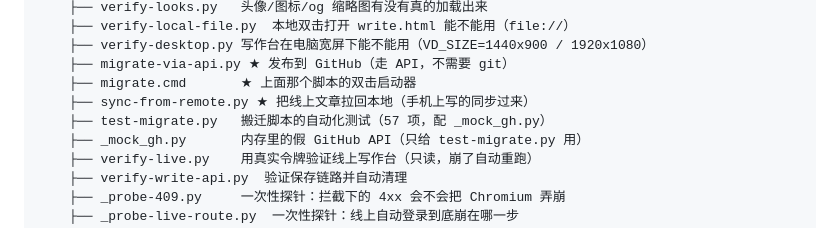
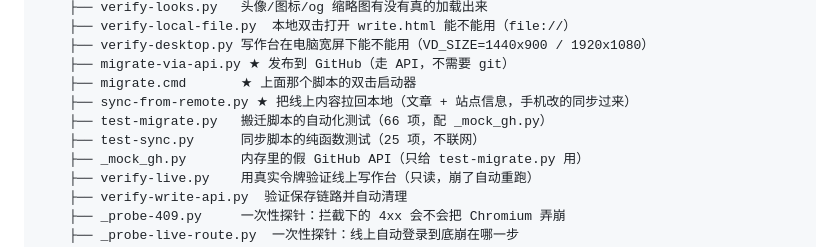
Before and after one commit to EverEternity123/EverEternity123.github.io, a Markdown page: README.md, the part around one of its changes. Drawn GitHub-style.

```diff
--- a/README.md
+++ b/README.md
@@ -57,8 +57,9 @@
     ├── verify-desktop.py 写作台在电脑宽屏下能不能用（VD_SIZE=1440x900 / 1920x1080）
     ├── migrate-via-api.py ★ 发布到 GitHub（走 API，不需要 git）
     ├── migrate.cmd       ★ 上面那个脚本的双击启动器
-    ├── sync-from-remote.py ★ 把线上文章拉回本地（手机上写的同步过来）
-    ├── test-migrate.py   搬迁脚本的自动化测试（57 项，配 _mock_gh.py）
+    ├── sync-from-remote.py ★ 把线上内容拉回本地（文章 + 站点信息，手机改的同步过来）
+    ├── test-migrate.py   搬迁脚本的自动化测试（66 项，配 _mock_gh.py）
+    ├── test-sync.py      同步脚本的纯函数测试（25 项，不联网）
     ├── _mock_gh.py       内存里的假 GitHub API（只给 test-migrate.py 用）
     ├── verify-live.py    用真实令牌验证线上写作台（只读，崩了自动重跑）
     ├── verify-write-api.py  验证保存链路并自动清理
```
Also changed, not shown: other parts of README.md (+25 -6 lines).
